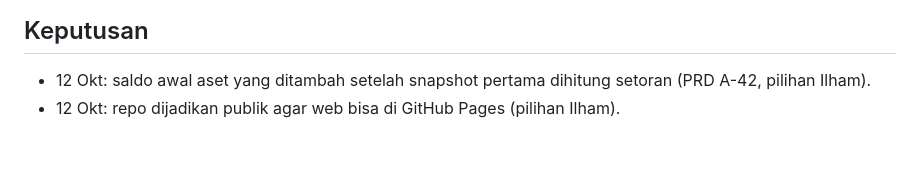
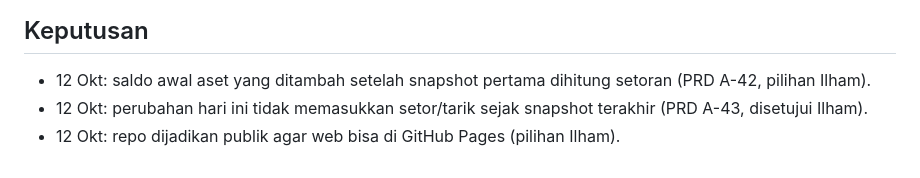
Before and after one commit to idmdragon/kekayaanku_vc, a Markdown page: PROGRESS.md, the part around the change. Rendered like a GitHub page.

```diff
--- a/PROGRESS.md
+++ b/PROGRESS.md
@@ -54,4 +54,5 @@ Catatan 12 Okt: lingkungan kerja Claude tidak bisa menjangkau Yahoo dan Galeri24
 
 ## Keputusan
 - 12 Okt: saldo awal aset yang ditambah setelah snapshot pertama dihitung setoran (PRD A-42, pilihan Ilham).
+- 12 Okt: perubahan hari ini tidak memasukkan setor/tarik sejak snapshot terakhir (PRD A-43, disetujui Ilham).
 - 12 Okt: repo dijadikan publik agar web bisa di GitHub Pages (pilihan Ilham).
```
Also changed, not shown: docs/prd.md (+2 -2 lines).
